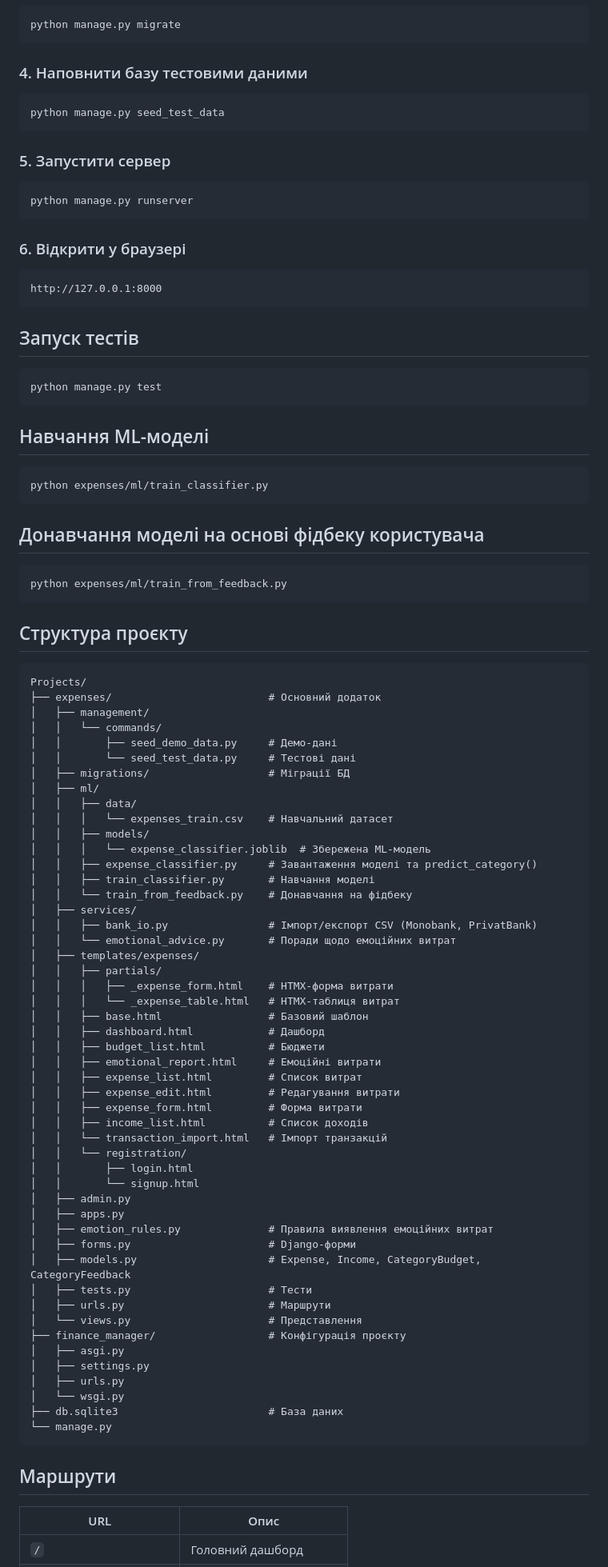
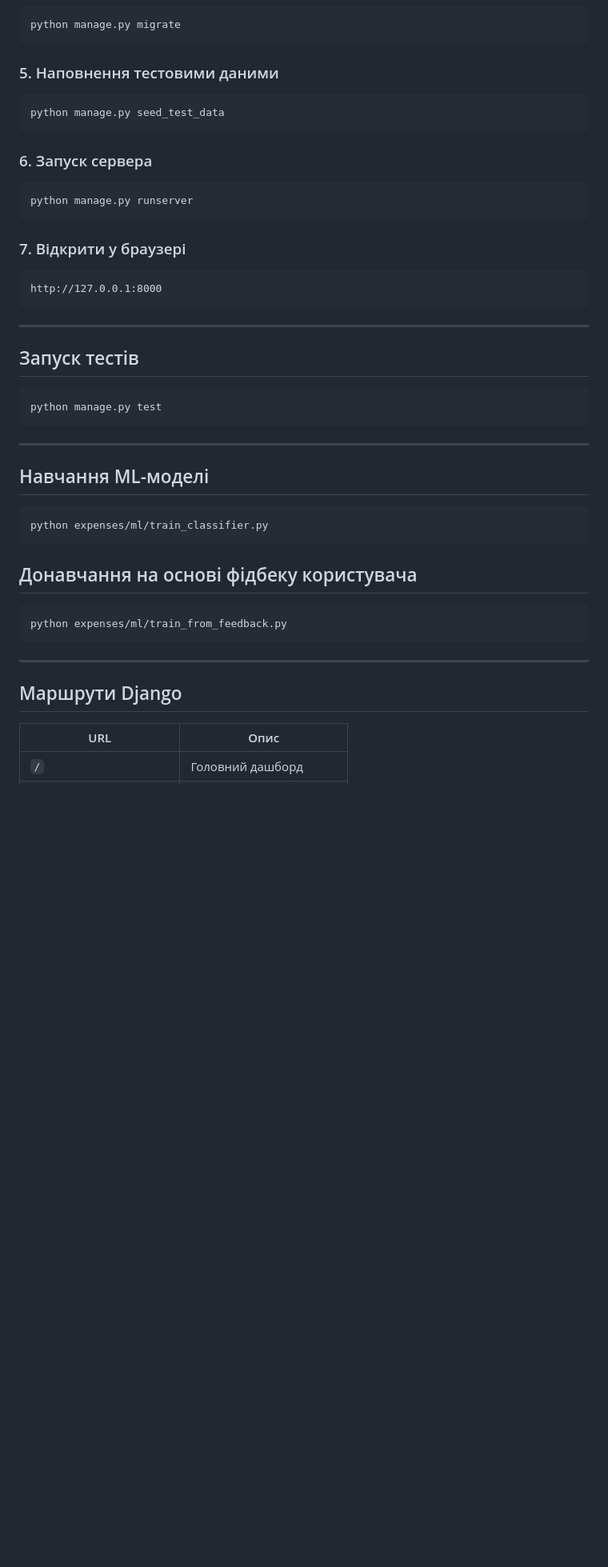
Before and after one commit to nataliesagan/personal-finance-manager, a Markdown page: README.md, the part around one of its changes. Shown at 80% size. Drawn GitHub-style; blank space fills up the shorter version.

Commit message:
Revise README with project details and user guide
Updated project description, added user instructions, and included troubleshooting section.

````diff
--- a/README.md
+++ b/README.md
@@ -42,20 +76,25 @@ pip install -r requirements.txt
 python manage.py migrate
 ```
 
-### 4. Наповнити базу тестовими даними
+### 5. Наповнення тестовими даними
+
 ```bash
 python manage.py seed_test_data
 ```
 
-### 5. Запустити сервер
+### 6. Запуск сервера
+
 ```bash
 python manage.py runserver
 ```
 
-### 6. Відкрити у браузері
+### 7. Відкрити у браузері
+
 ```
 http://127.0.0.1:8000
 ```
+
+---
 
 ## Запуск тестів
 
@@ -63,73 +102,23 @@ http://127.0.0.1:8000
 python manage.py test
 ```
 
+---
+
 ## Навчання ML-моделі
 
 ```bash
 python expenses/ml/train_classifier.py
 ```
 
-## Донавчання моделі на основі фідбеку користувача
+## Донавчання на основі фідбеку користувача
 
 ```bash
 python expenses/ml/train_from_feedback.py
 ```
 
-## Структура проєкту
+---
 
-```
-Projects/
-├── expenses/                         # Основний додаток
-│   ├── management/
-│   │   └── commands/
-│   │       ├── seed_demo_data.py     # Демо-дані
-│   │       └── seed_test_data.py     # Тестові дані
-│   ├── migrations/                   # Міграції БД
-│   ├── ml/
-│   │   ├── data/
-│   │   │   └── expenses_train.csv    # Навчальний датасет
-│   │   ├── models/
-│   │   │   └── expense_classifier.joblib  # Збережена ML-модель
-│   │   ├── expense_classifier.py     # Завантаження моделі та predict_category()
-│   │   ├── train_classifier.py       # Навчання моделі
-│   │   └── train_from_feedback.py    # Донавчання на фідбеку
-│   ├── services/
-│   │   ├── bank_io.py                # Імпорт/експорт CSV (Monobank, PrivatBank)
-│   │   └── emotional_advice.py       # Поради щодо емоційних витрат
-│   ├── templates/expenses/
-│   │   ├── partials/
-│   │   │   ├── _expense_form.html    # HTMX-форма витрати
-│   │   │   └── _expense_table.html   # HTMX-таблиця витрат
-│   │   ├── base.html                 # Базовий шаблон
-│   │   ├── dashboard.html            # Дашборд
-│   │   ├── budget_list.html          # Бюджети
-│   │   ├── emotional_report.html     # Емоційні витрати
-│   │   ├── expense_list.html         # Список витрат
-│   │   ├── expense_edit.html         # Редагування витрати
-│   │   ├── expense_form.html         # Форма витрати
-│   │   ├── income_list.html          # Список доходів
-│   │   └── transaction_import.html   # Імпорт транзакцій
-│   │   └── registration/
-│   │       ├── login.html
-│   │       └── signup.html
-│   ├── admin.py
-│   ├── apps.py
-│   ├── emotion_rules.py              # Правила виявлення емоційних витрат
-│   ├── forms.py                      # Django-форми
-│   ├── models.py                     # Expense, Income, CategoryBudget, CategoryFeedback
-│   ├── tests.py                      # Тести
-│   ├── urls.py                       # Маршрути
-│   └── views.py                      # Представлення
-├── finance_manager/                  # Конфігурація проєкту
-│   ├── asgi.py
-│   ├── settings.py
-│   ├── urls.py
-│   └── wsgi.py
-├── db.sqlite3                        # База даних
-└── manage.py
-```
-
-## Маршрути
+## Маршрути Django
 
 | URL | Опис |
 |-----|------|
````
Also changed, not shown: other parts of README.md (+100 -22 lines).
